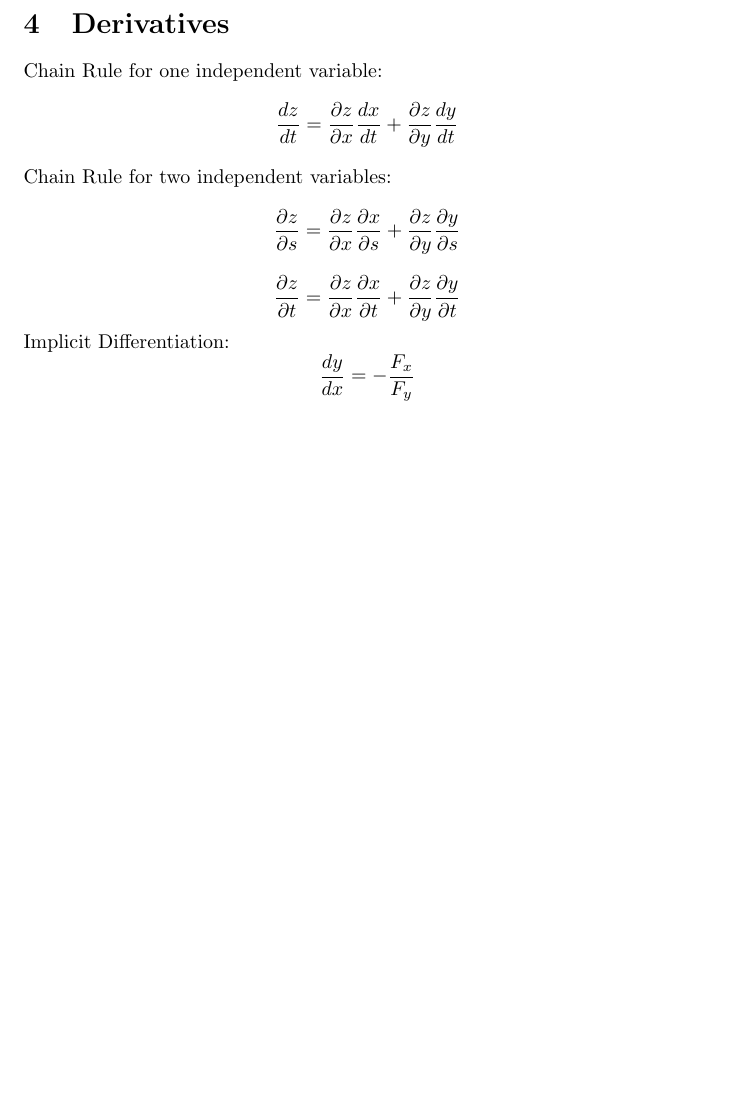
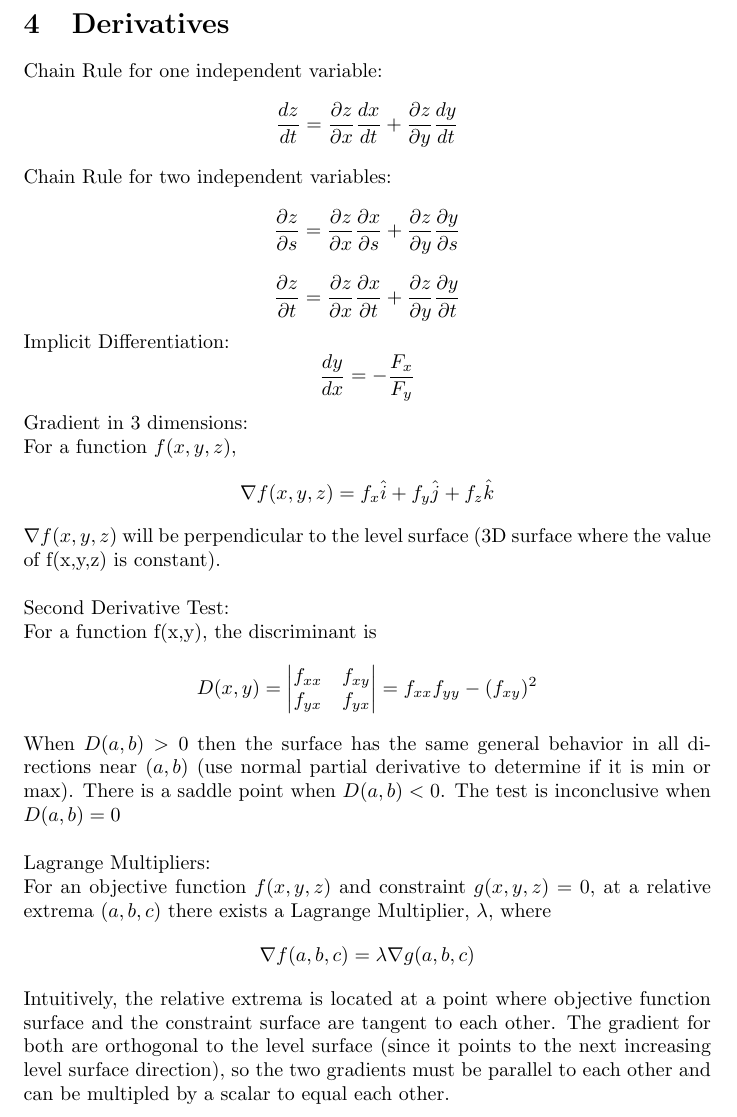
Before and after one commit to Alexander-Feng/Multivariable-Calulus, a LaTeX document (MVCnotes.tex): part of page 3 of 3, cut so that both start at the same text, the shorter picture padded with empty space. Compiled offline with pdfLaTeX.

Commit message:
Update MVCnotes.tex

```diff
--- a/MVCnotes.tex
+++ b/MVCnotes.tex
@@ -77,5 +77,23 @@ $$\frac{\partial z}{\partial s} = \frac{\partial z}{\partial x} \frac{\partial x
 $$\frac{\partial z}{\partial t} = \frac{\partial z}{\partial x} \frac{\partial x}{\partial t} + \frac{\partial z}{\partial y}\frac{\partial y}{\partial t}$$
 Implicit Differentiation:
 $$\frac{dy}{dx} = -\frac{F_x}{F_y}$$
+Gradient in 3 dimensions:
+\\For a function $f(x,y,z)$,
+$$\nabla f(x,y,z) = f_x \hat{i} + f_y \hat{j} + f_z \hat{k}$$
+$\nabla f(x,y,z)$ will be perpendicular to the level surface (3D surface where the value of f(x,y,z) is constant).
+\\
+\\Second Derivative Test:
+\\For a function f(x,y), the discriminant is
+$$D(x,y) = \begin{vmatrix}
+    f_{xx} & f_{xy} \\ f_{yx} & f_{yx}
+    \end{vmatrix} = f_{xx} f_{yy} - (f_{xy} )^2$$
+When $D(a,b) > 0$ then the surface has the same general behavior in all directions near $(a,b)$ (use normal partial derivative to determine if it is min or max). There is a saddle point when $D(a,b) < 0$. The test is inconclusive when $D(a,b) = 0$
+\\
+\\
+Lagrange Multipliers:
+\\For an objective function $f(x,y,z)$ and constraint $g(x,y,z) = 0$, at a relative extrema $(a,b,c)$ there exists a Lagrange Multiplier, $\lambda$, where
+$$\nabla f(a,b,c) = \lambda \nabla g(a,b,c)$$
+Intuitively, the  relative extrema is located at a point where objective function surface and the constraint surface are tangent to each other. The gradient for both are orthogonal to the level surface (since it points to the next increasing level surface direction), so the two gradients must be parallel to each other and can be multipled by a scalar to equal each other.
+
 
 \end{document}
```
Also changed, not shown: MVCnotes.tex (2 more changed lines).
